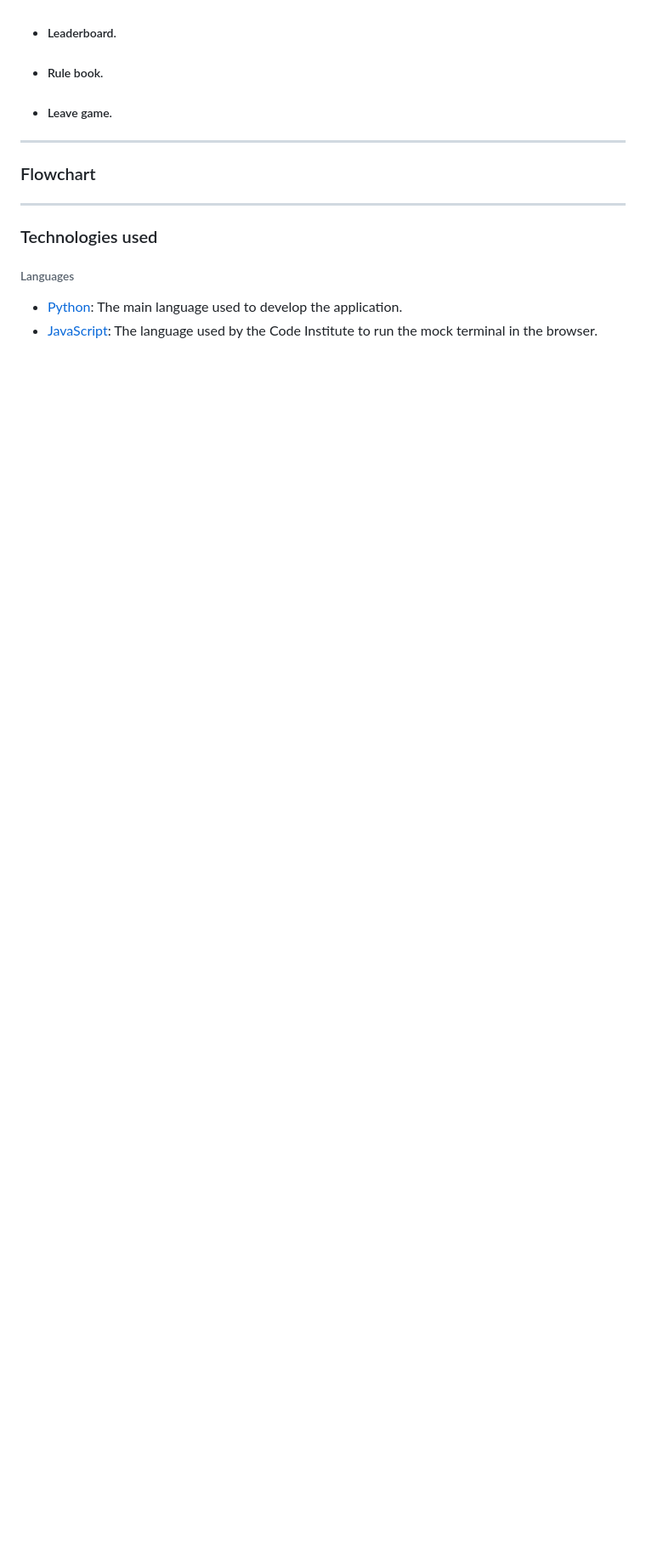
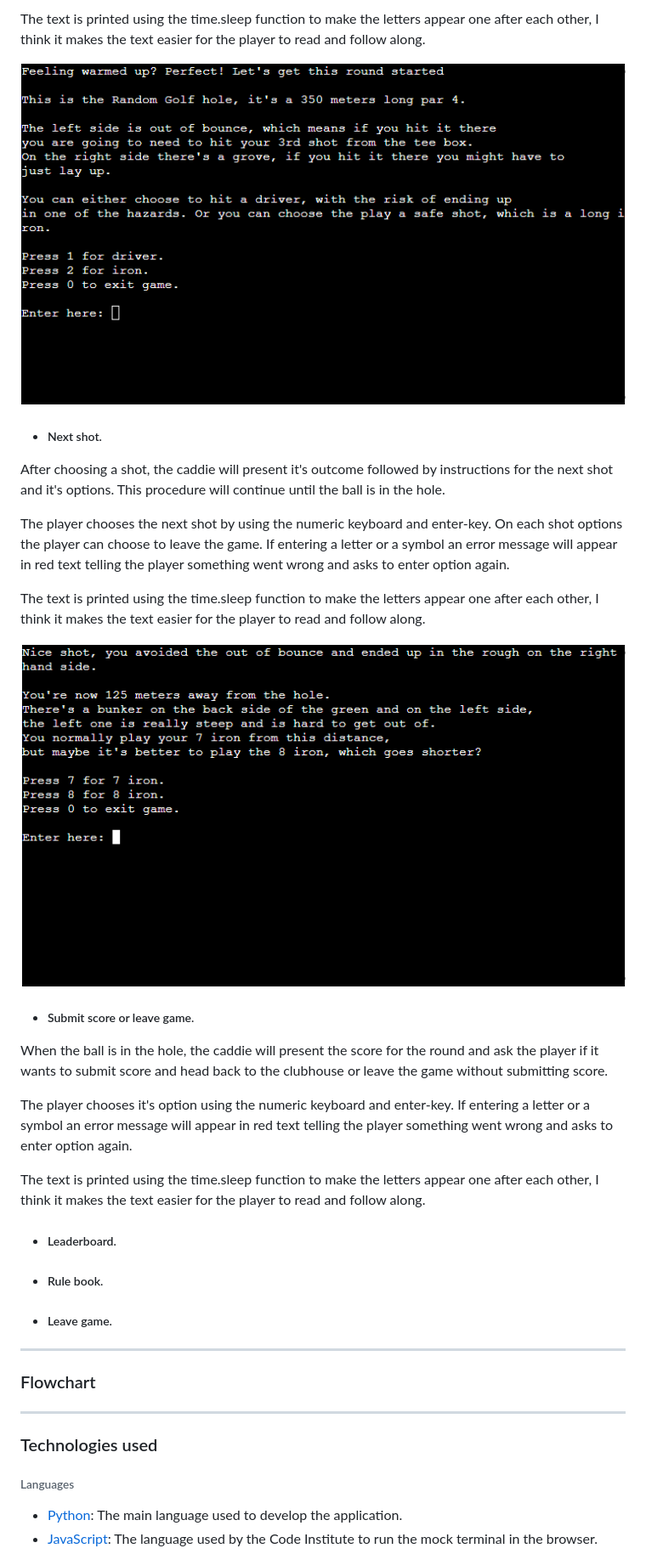
Before and after one commit to simonjellvert/golf-adventure, a Markdown page: README.md, the part around one of its changes. Shown at 85% size. Rendered like a GitHub page; blank space fills up the shorter version.

Commit message:
Add text to readme file (Features)

```diff
--- a/README.md
+++ b/README.md
@@ -39,4 +47,23 @@ For UX I've added the time.sleep function to make the letters appear one after e
 
+The text is printed using the time.sleep function to make the letters appear one after each other, I think it makes the text easier for the player to read and follow along.
+
+![Screenshot of first shot](assets/play_function.png)
+
+- ##### Next shot.
+After choosing a shot, the caddie will present it's outcome followed by instructions for the next shot and it's options. This procedure will continue until the ball is in the hole.
+
+The player chooses the next shot by using the numeric keyboard and enter-key. On each shot options the player can choose to leave the game. If entering a letter or a symbol an error message will appear in red text telling the player something went wrong and asks to enter option again.
+
+The text is printed using the time.sleep function to make the letters appear one after each other, I think it makes the text easier for the player to read and follow along.
+
+![Screenshot of next shot](assets/play_second_shot.png)
+
+- ##### Submit score or leave game.
+When the ball is in the hole, the caddie will present the score for the round and ask the player if it wants to submit score and head back to the clubhouse or leave the game without submitting score.
+
+The player chooses it's option using the numeric keyboard and enter-key. If entering a letter or a symbol an error message will appear in red text telling the player something went wrong and asks to enter option again.
+
+The text is printed using the time.sleep function to make the letters appear one after each other, I think it makes the text easier for the player to read and follow along.
 
 - ##### Leaderboard.
 
```
Also changed, not shown: other parts of README.md (+8 -0 lines).
